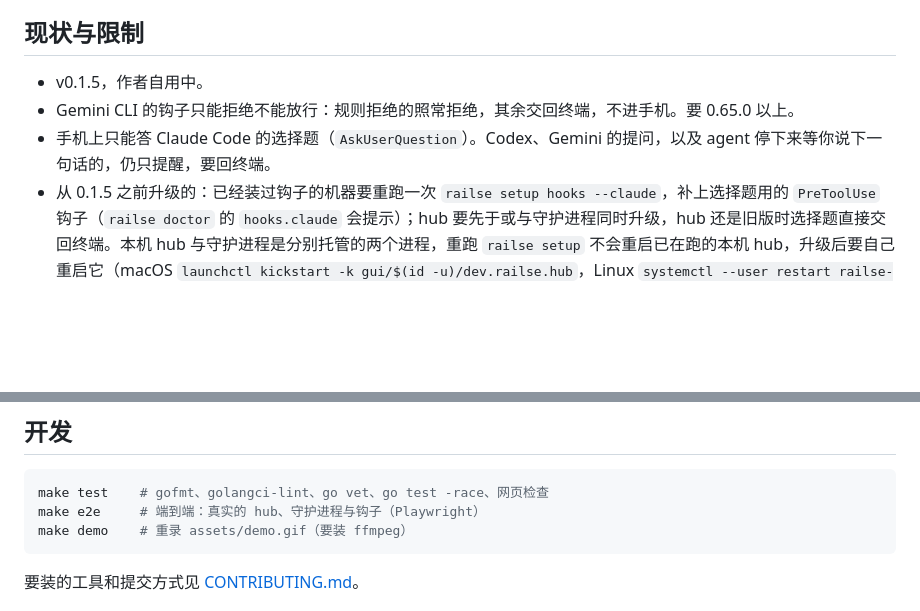
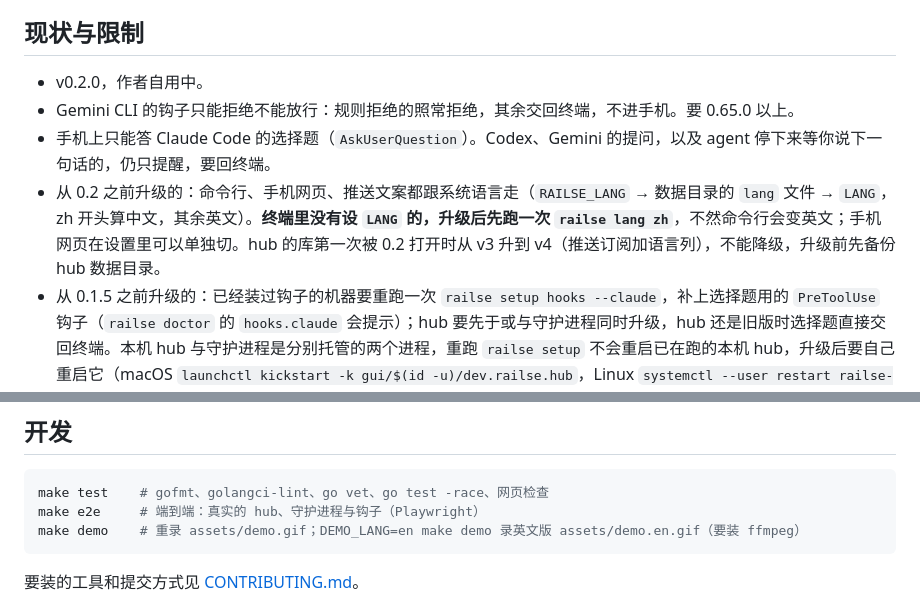
Before and after one commit to xufei547/railse-opc, a Markdown page: README.md, 2 parts joined by grey strips. Drawn GitHub-style; blank space fills up the shorter version.

````diff
--- a/README.md
+++ b/README.md
@@ -115,9 +115,10 @@ railse setup all --local-hub
 
 ## 现状与限制
 
-- v0.1.5，作者自用中。
+- v0.2.0，作者自用中。
 - Gemini CLI 的钩子只能拒绝不能放行：规则拒绝的照常拒绝，其余交回终端，不进手机。要 0.65.0 以上。
 - 手机上只能答 Claude Code 的选择题（`AskUserQuestion`）。Codex、Gemini 的提问，以及 agent 停下来等你说下一句话的，仍只提醒，要回终端。
+- 从 0.2 之前升级的：命令行、手机网页、推送文案都跟系统语言走（`RAILSE_LANG` → 数据目录的 `lang` 文件 → `LANG`，zh 开头算中文，其余英文）。**终端里没有设 `LANG` 的，升级后先跑一次 `railse lang zh`**，不然命令行会变英文；手机网页在设置里可以单独切。hub 的库第一次被 0.2 打开时从 v3 升到 v4（推送订阅加语言列），不能降级，升级前先备份 hub 数据目录。
 - 从 0.1.5 之前升级的：已经装过钩子的机器要重跑一次 `railse setup hooks --claude`，补上选择题用的 `PreToolUse` 钩子（`railse doctor` 的 `hooks.claude` 会提示）；hub 要先于或与守护进程同时升级，hub 还是旧版时选择题直接交回终端。本机 hub 与守护进程是分别托管的两个进程，重跑 `railse setup` 不会重启已在跑的本机 hub，升级后要自己重启它（macOS `launchctl kickstart -k gui/$(id -u)/dev.railse.hub`，Linux `systemctl --user restart railse-hub`），见 [docs/setup.md](docs/setup.md) 的「升级」。
 - Codex 的钩子只在交互会话里生效，`codex exec` 不触发；第一次使用前在 Codex 里跑 `/hooks` 审核一遍。
 - hub 单机单库（SQLite），不能多实例部署。
@@ -131,7 +132,7 @@ railse setup all --local-hub
 ```sh
 make test    # gofmt、golangci-lint、go vet、go test -race、网页检查
 make e2e     # 端到端：真实的 hub、守护进程与钩子（Playwright）
-make demo    # 重录 assets/demo.gif（要装 ffmpeg）
+make demo    # 重录 assets/demo.gif；DEMO_LANG=en make demo 录英文版 assets/demo.en.gif（要装 ffmpeg）
 ```
 
 要装的工具和提交方式见 [CONTRIBUTING.md](CONTRIBUTING.md)。
````
Also changed, not shown: README.en.md (+8 -6 lines), assets/demo.en.gif (added), assets/demo.gif, 5 other files.
